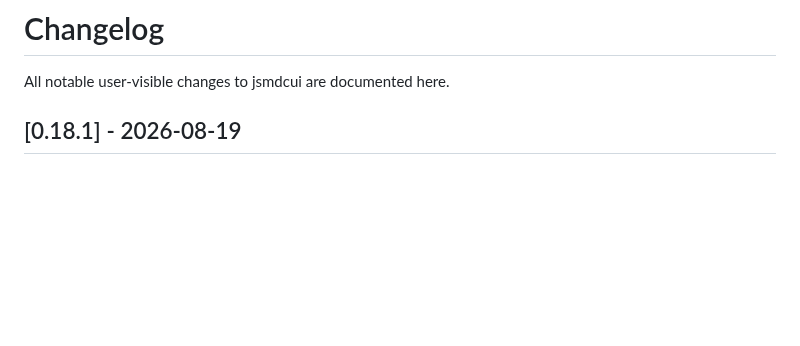
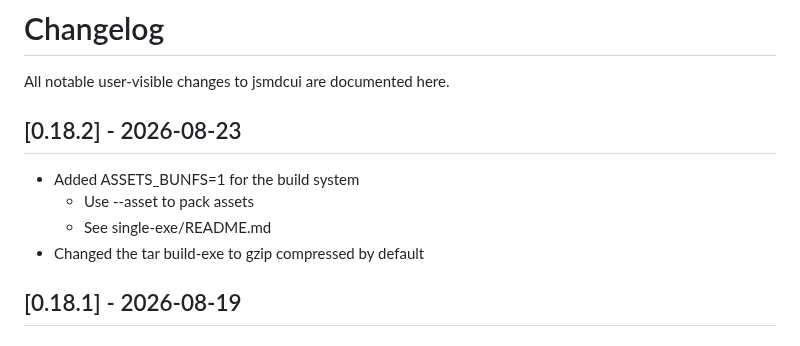
Before and after one commit to jjtseng93/jsmdcui, a Markdown page: CHANGELOG.md, the part around the change. Rendered like a GitHub page; blank space fills up the shorter version.

Commit message:
changelog

```diff
--- a/CHANGELOG.md
+++ b/CHANGELOG.md
@@ -1,6 +1,13 @@
 # Changelog
 
 All notable user-visible changes to jsmdcui are documented here.
+
+## [0.18.2] - 2026-08-23
+
+- Added ASSETS_BUNFS=1 for the build system
+  * Use --asset to pack assets
+  * See single-exe/README.md
+- Changed the tar build-exe to gzip compressed by default
 
 ## [0.18.1] - 2026-08-19
 
```
